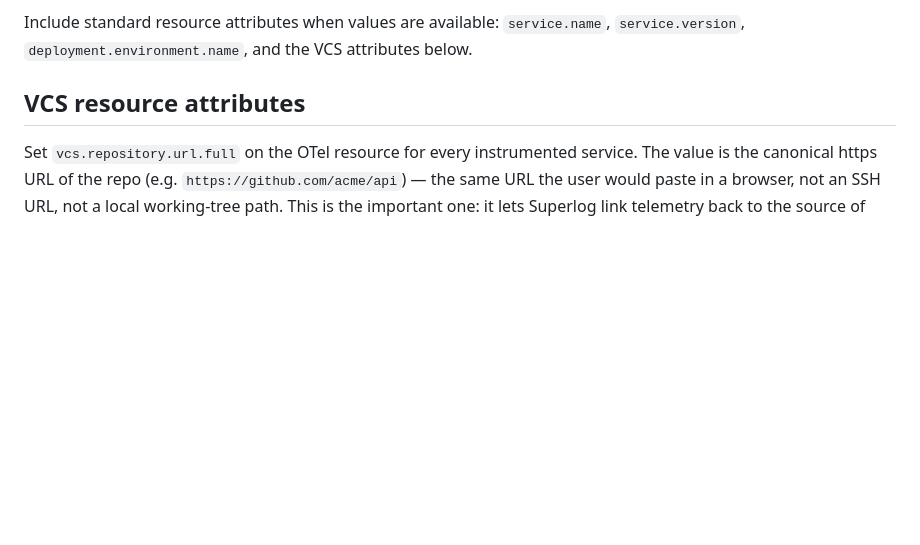
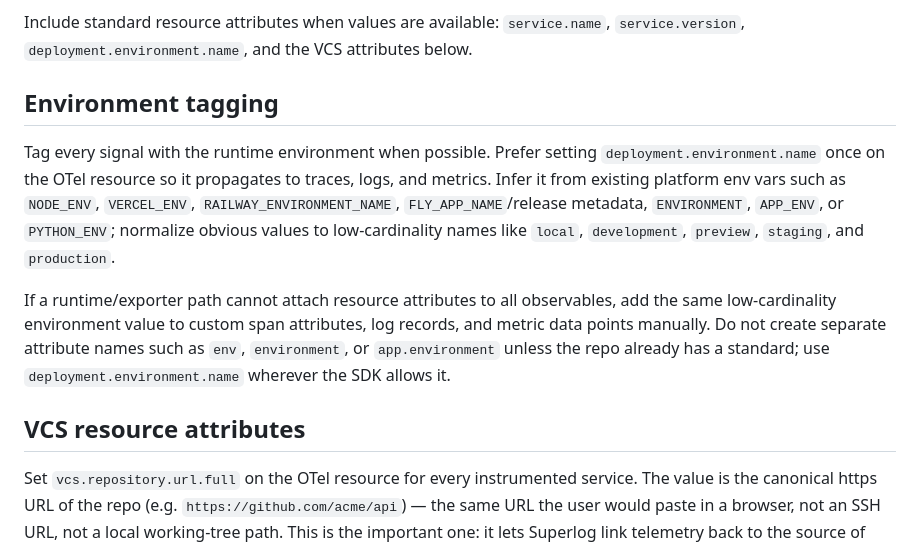
Before and after one commit to superloglabs/skills, a Markdown page: otel-onboarding-style/SKILL.md, the part around the change. Rendered like a GitHub page; blank space fills up the shorter version.

Commit message:
Add environment tagging guidance

```diff
--- a/otel-onboarding-style/SKILL.md
+++ b/otel-onboarding-style/SKILL.md
@@ -83,6 +83,22 @@ cleanly, keep this simple.
 Include standard resource attributes when values are available:
 `service.name`, `service.version`, `deployment.environment.name`, and the VCS
 attributes below.
+
+## Environment tagging
+
+Tag every signal with the runtime environment when possible. Prefer setting
+`deployment.environment.name` once on the OTel resource so it propagates to
+traces, logs, and metrics. Infer it from existing platform env vars such as
+`NODE_ENV`, `VERCEL_ENV`, `RAILWAY_ENVIRONMENT_NAME`, `FLY_APP_NAME`/release
+metadata, `ENVIRONMENT`, `APP_ENV`, or `PYTHON_ENV`; normalize obvious values
+to low-cardinality names like `local`, `development`, `preview`, `staging`, and
+`production`.
+
+If a runtime/exporter path cannot attach resource attributes to all observables,
+add the same low-cardinality environment value to custom span attributes, log
+records, and metric data points manually. Do not create separate attribute names
+such as `env`, `environment`, or `app.environment` unless the repo already has a
+standard; use `deployment.environment.name` wherever the SDK allows it.
 
 ## VCS resource attributes
 
```
